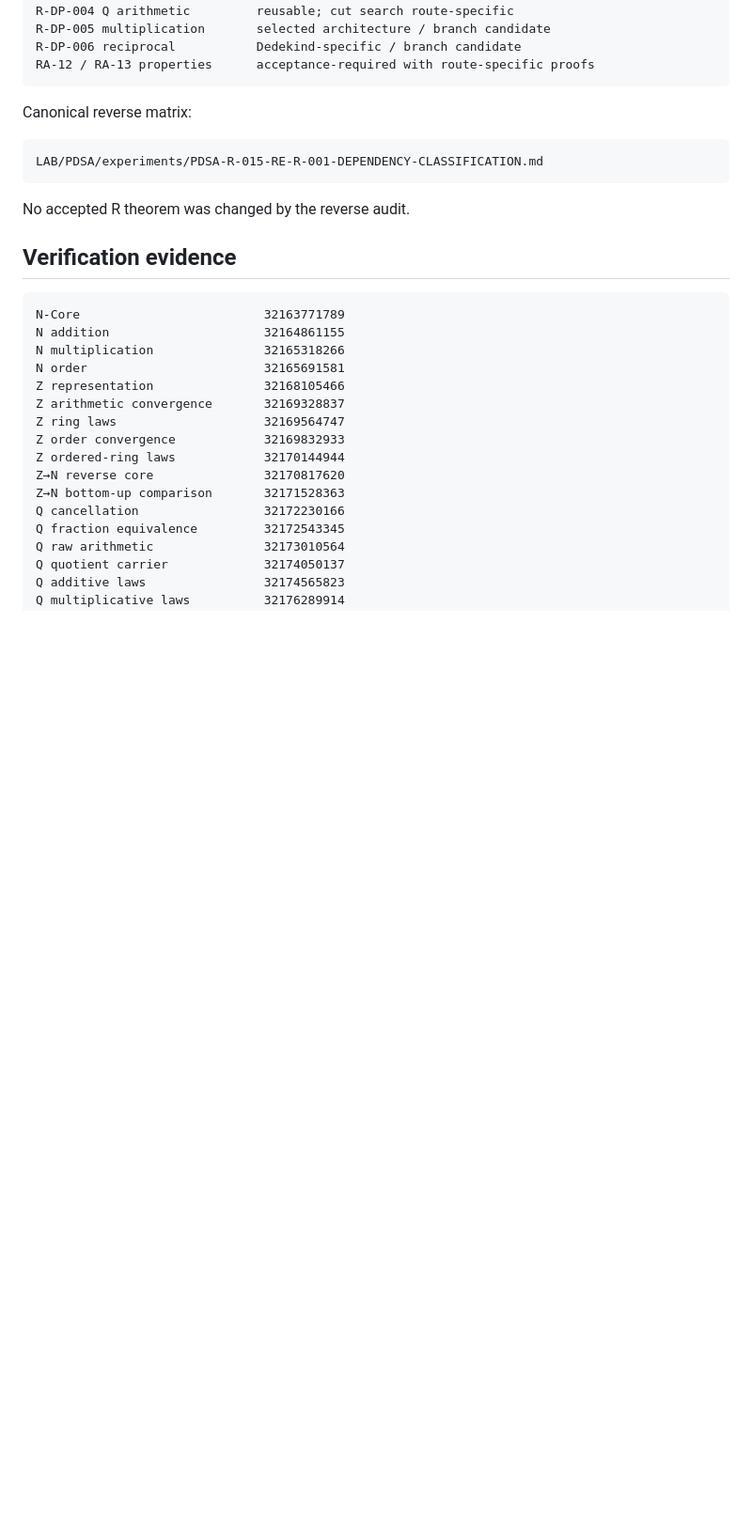
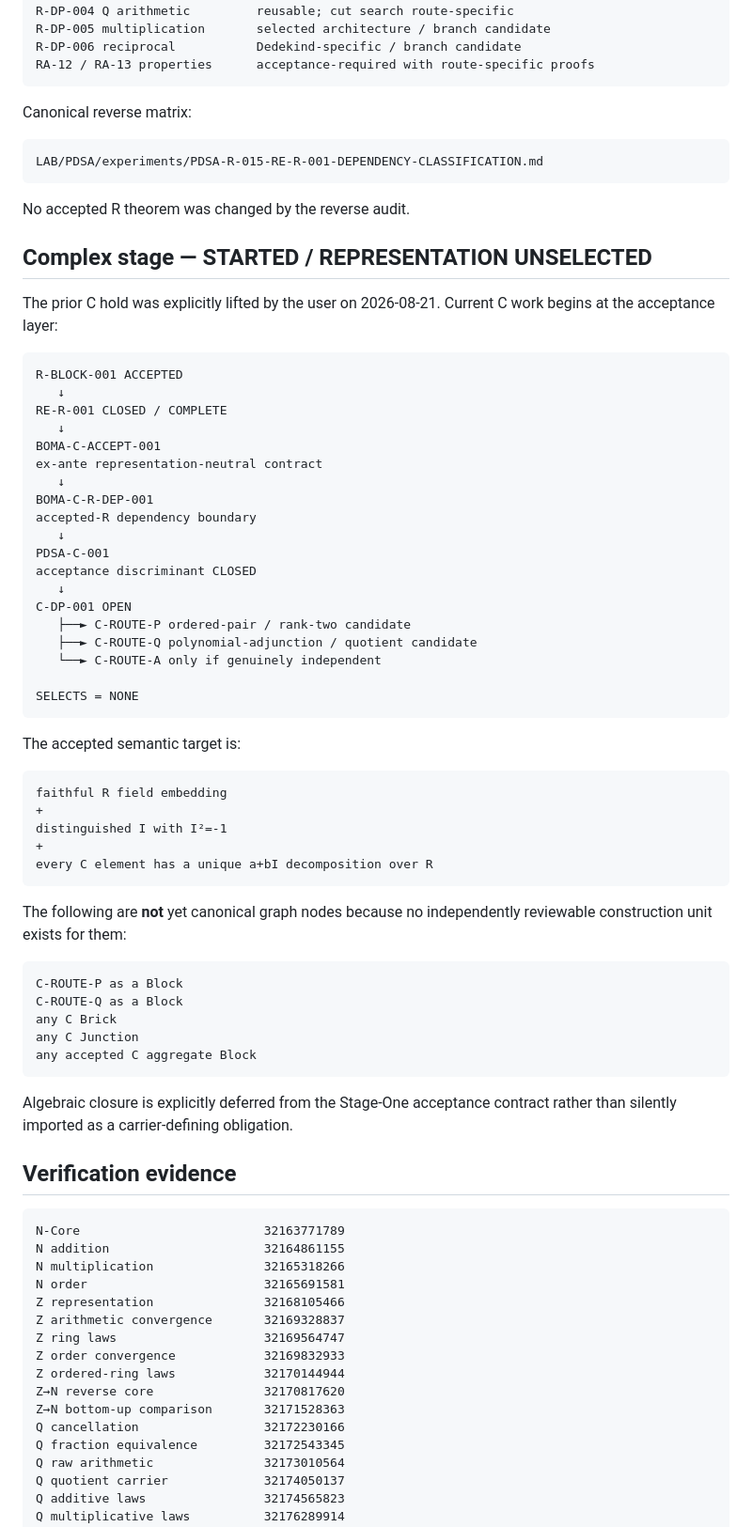
Before and after one commit to Scientifica-eng/BOMA, a Markdown page: LAB/00_ARCHITECTURE/GRAPH.md, the part around one of its changes. Shown at 94% size. Drawn GitHub-style; blank space fills up the shorter version.

Commit message:
C architecture: extend canonical graph to authorized acceptance frontier

````diff
--- a/LAB/00_ARCHITECTURE/GRAPH.md
+++ b/LAB/00_ARCHITECTURE/GRAPH.md
@@ -228,6 +229,54 @@ LAB/PDSA/experiments/PDSA-R-015-RE-R-001-DEPENDENCY-CLASSIFICATION.md
 
 No accepted R theorem was changed by the reverse audit.
 
+## Complex stage — STARTED / REPRESENTATION UNSELECTED
+
+The prior C hold was explicitly lifted by the user on 2026-08-21. Current C work begins at the acceptance layer:
+
+```text
+R-BLOCK-001 ACCEPTED
+   ↓
+RE-R-001 CLOSED / COMPLETE
+   ↓
+BOMA-C-ACCEPT-001
+ex-ante representation-neutral contract
+   ↓
+BOMA-C-R-DEP-001
+accepted-R dependency boundary
+   ↓
+PDSA-C-001
+acceptance discriminant CLOSED
+   ↓
+C-DP-001 OPEN
+   ├──► C-ROUTE-P ordered-pair / rank-two candidate
+   ├──► C-ROUTE-Q polynomial-adjunction / quotient candidate
+   └──► C-ROUTE-A only if genuinely independent
+
+SELECTS = NONE
+```
+
+The accepted semantic target is:
+
+```text
+faithful R field embedding
++
+distinguished I with I²=-1
++
+every C element has a unique a+bI decomposition over R
+```
+
+The following are **not** yet canonical graph nodes because no independently reviewable construction unit exists for them:
+
+```text
+C-ROUTE-P as a Block
+C-ROUTE-Q as a Block
+any C Brick
+any C Junction
+any accepted C aggregate Block
+```
+
+Algebraic closure is explicitly deferred from the Stage-One acceptance contract rather than silently imported as a carrier-defining obligation.
+
 ## Verification evidence
 
 ```text
````
Also changed, not shown: other parts of LAB/00_ARCHITECTURE/GRAPH.md (+8 -2 lines).
